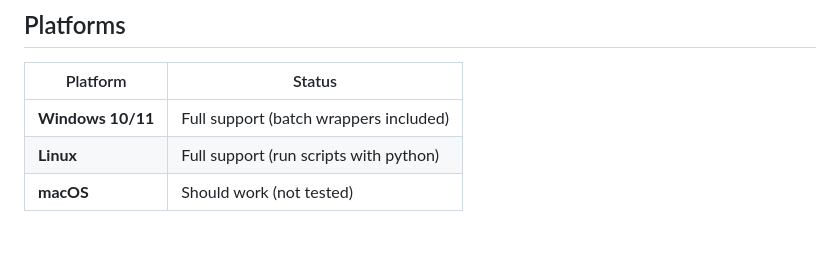
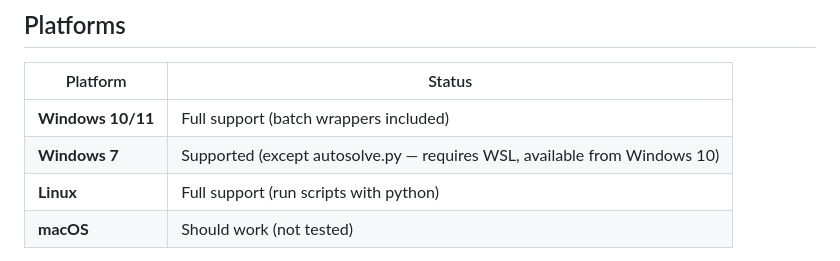
Before and after one commit to Igor-FP/pulsar, a Markdown page: README.md, the part around the change. GitHub-like rendering; blank space fills up the shorter version.

Commit message:
Add Windows 7 platform support note in README

```diff
--- a/README.md
+++ b/README.md
@@ -334,6 +334,7 @@ python Autosolve/autosolve.py input*.fit output_dir/
 | Platform | Status |
 |----------|--------|
 | **Windows 10/11** | Full support (batch wrappers included) |
+| **Windows 7** | Supported (except autosolve.py — requires WSL, available from Windows 10) |
 | **Linux** | Full support (run scripts with python) |
 | **macOS** | Should work (not tested) |
 
```
